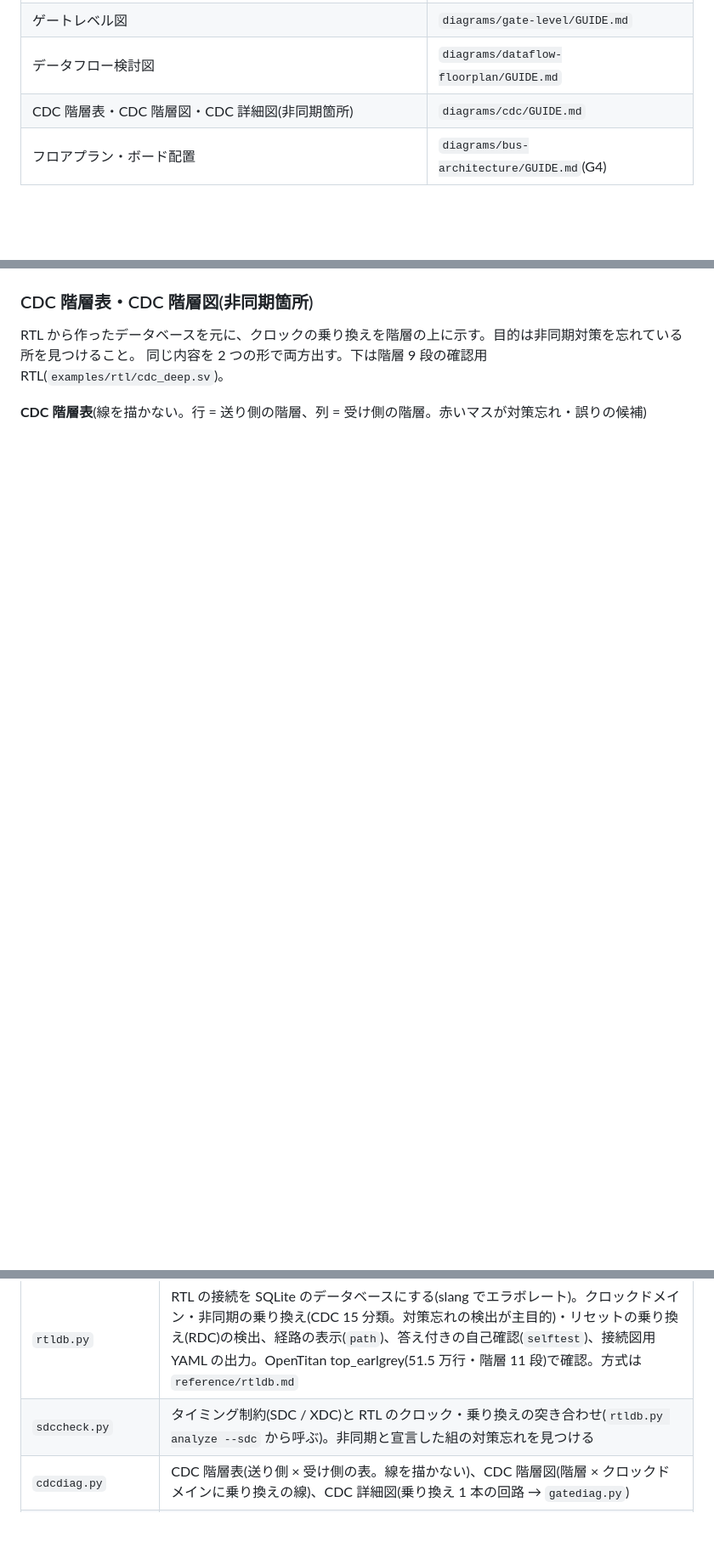
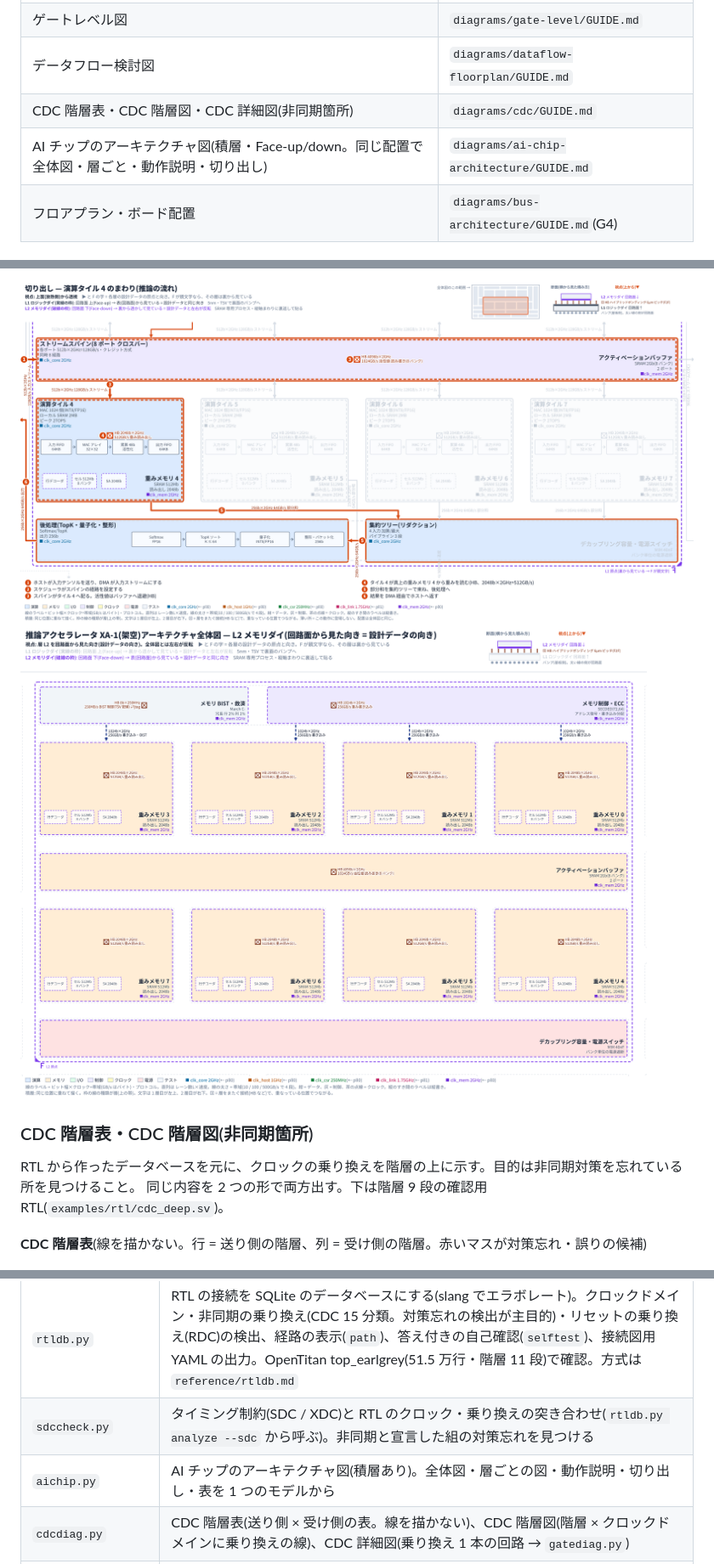
Before and after one commit to yn217/chip-spec-diagram, a Markdown page: README.md, 3 parts joined by grey strips. Shown at 85% size. Rendered like a GitHub page; pictures changed too: docs/gallery/aichip_crop.png (added), docs/gallery/aichip_layer_design.png (added); blank space fills up the shorter version.

```diff
--- a/README.md
+++ b/README.md
@@ -20,6 +20,7 @@
 | ゲートレベル図 | `diagrams/gate-level/GUIDE.md` |
 | データフロー検討図 | `diagrams/dataflow-floorplan/GUIDE.md` |
 | CDC 階層表・CDC 階層図・CDC 詳細図(非同期箇所) | `diagrams/cdc/GUIDE.md` |
+| AI チップのアーキテクチャ図(積層・Face-up/down。同じ配置で全体図・層ごと・動作説明・切り出し) | `diagrams/ai-chip-architecture/GUIDE.md` |
 | フロアプラン・ボード配置 | `diagrams/bus-architecture/GUIDE.md`(G4) |
 
 ### バス構成図(製品規模)
@@ -157,3 +172,7 @@ ICG とイネーブル付きレジスタ。クロック・リセットの配線
+<img src="docs/gallery/aichip_crop.png" alt="切り出し" width="820">
+
+<img src="docs/gallery/aichip_layer_design.png" alt="層ごとの図(設計データの向き)" width="820">
+
 ### CDC 階層表・CDC 階層図(非同期箇所)
 RTL から作ったデータベースを元に、クロックの乗り換えを階層の上に示す。目的は非同期対策を忘れている所を見つけること。
 同じ内容を 2 つの形で両方出す。下は階層 9 段の確認用 RTL(`examples/rtl/cdc_deep.sv`)。
@@ -201,6 +220,7 @@ RTL から作ったデータベースを元に、クロックの乗り換えを
 | `gallery.py` | サンプルから全種類の図を今の描き方で描き直す(`docs/gallery/regen/` に出す。README の図の差し替え用) |
 | `rtldb.py` | RTL の接続を SQLite のデータベースにする(slang でエラボレート)。クロックドメイン・非同期の乗り換え(CDC 15 分類。対策忘れの検出が主目的)・リセットの乗り換え(RDC)の検出、経路の表示(`path`)、答え付きの自己確認(`selftest`)、接続図用 YAML の出力。OpenTitan top_earlgrey(51.5 万行・階層 11 段)で確認。方式は `reference/rtldb.md` |
 | `sdccheck.py` | タイミング制約(SDC / XDC)と RTL のクロック・乗り換えの突き合わせ(`rtldb.py analyze --sdc` から呼ぶ)。非同期と宣言した組の対策忘れを見つける |
+| `aichip.py` | AI チップのアーキテクチャ図(積層あり)。全体図・層ごとの図・動作説明・切り出し・表を 1 つのモデルから |
 | `cdcdiag.py` | CDC 階層表(送り側 × 受け側の表。線を描かない)、CDC 階層図(階層 × クロックドメインに乗り換えの線)、CDC 詳細図(乗り換え 1 本の回路 → `gatediag.py`) |
 | `storyboard.py` | 動作説明のストーリーボード(構成図を使い回し、ステップごとのコマを 1 枚に並べる) |
 | `ifdiag.py` | ブロック間の接続図(YAML または RTL から。AXI/APB の束ね、lint、SVG/PNG/draw.io) |
```
Also changed, not shown: other parts of README.md (+14 -0 lines), SKILL.md (+1 -0 lines), diagrams/ai-chip-architecture/GUIDE.md (added, +129 -0 lines), docs/gallery/aichip_scene.png (added), 6 other files.
